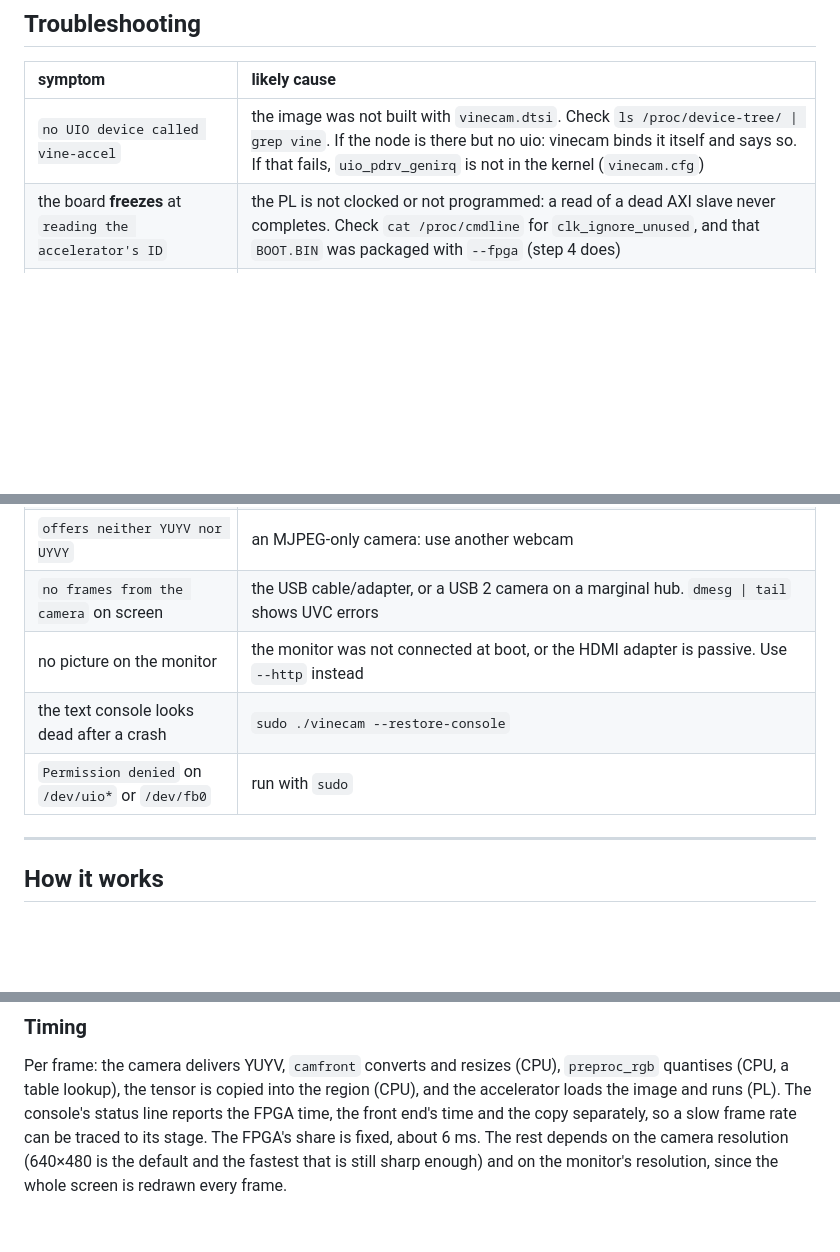
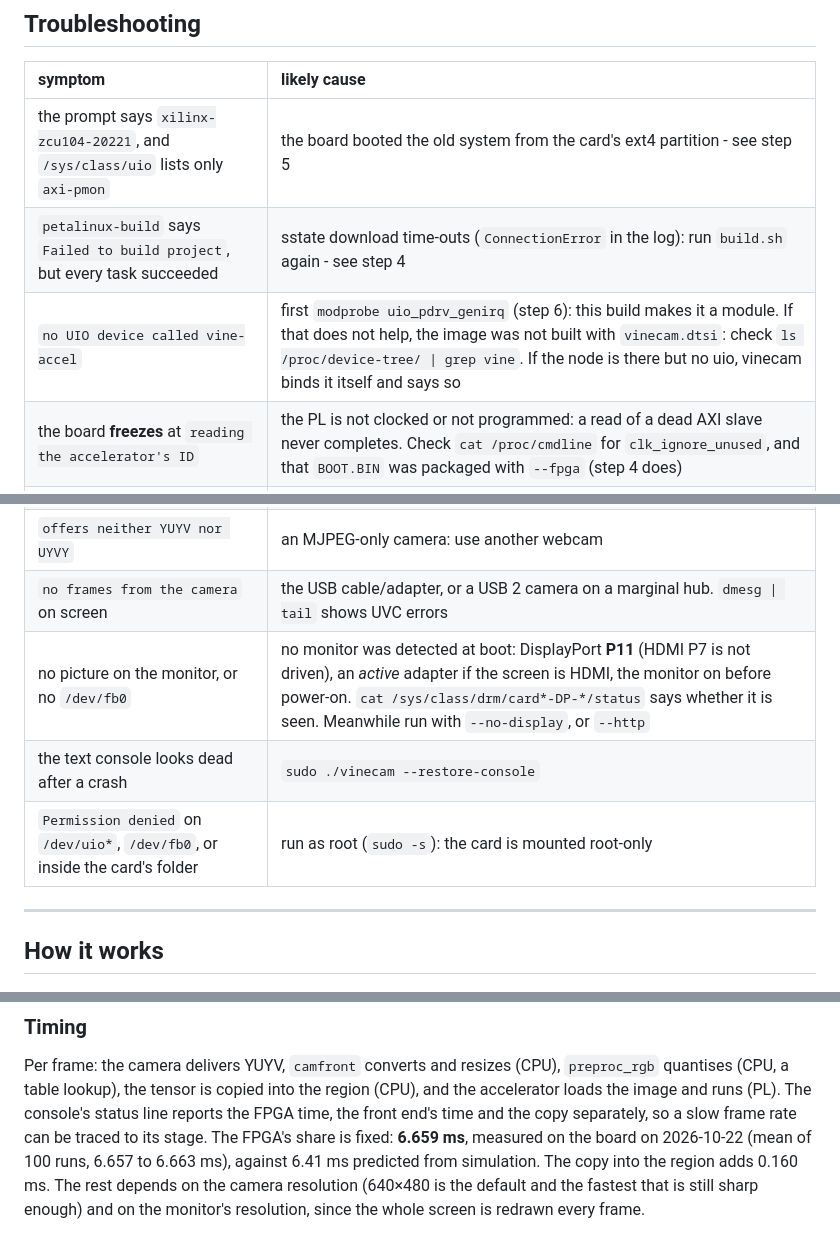
Before and after one commit to Kostasfratzeskos/mobilenetv2-vineyard-fpga, a Markdown page: firmware/linux/README.md, 3 parts joined by grey strips. GitHub-like rendering; blank space fills up the shorter version.

```diff
--- a/firmware/linux/README.md
+++ b/firmware/linux/README.md
@@ -296,7 +317,9 @@ from the RGB the board actually used.
 
 | symptom | likely cause |
 |:--|:--|
-| `no UIO device called vine-accel` | the image was not built with `vinecam.dtsi`. Check `ls /proc/device-tree/ \| grep vine`. If the node is there but no uio: vinecam binds it itself and says so. If that fails, `uio_pdrv_genirq` is not in the kernel (`vinecam.cfg`) |
+| the prompt says `xilinx-zcu104-20221`, and `/sys/class/uio` lists only `axi-pmon` | the board booted the old system from the card's ext4 partition - see step 5 |
+| `petalinux-build` says `Failed to build project`, but every task succeeded | sstate download time-outs (`ConnectionError` in the log): run `build.sh` again - see step 4 |
+| `no UIO device called vine-accel` | first `modprobe uio_pdrv_genirq` (step 6): this build makes it a module. If that does not help, the image was not built with `vinecam.dtsi`: check `ls /proc/device-tree/ \| grep vine`. If the node is there but no uio, vinecam binds it itself and says so |
 | the board **freezes** at `reading the accelerator's ID` | the PL is not clocked or not programmed: a read of a dead AXI slave never completes. Check `cat /proc/cmdline` for `clk_ignore_unused`, and that `BOOT.BIN` was packaged with `--fpga` (step 4 does) |
 | `the ID register did not read VINE` | the PL is clocked but holds another design: wrong `.bit` in `BOOT.BIN` |
 | `the DMA region ... is listed as System RAM` | the carve-out is missing or lacks `no-map`: the kernel is using that memory |
@@ -304,9 +327,9 @@ from the RGB the board actually used.
 | `image_q8.bin` passes, `image_rgb.bin` fails | the board's `preproc_rgb`: the FPU rounding mode (the self-test should already have said so) |
 | `offers neither YUYV nor UYVY` | an MJPEG-only camera: use another webcam |
 | `no frames from the camera` on screen | the USB cable/adapter, or a USB 2 camera on a marginal hub. `dmesg \| tail` shows UVC errors |
-| no picture on the monitor | the monitor was not connected at boot, or the HDMI adapter is passive. Use `--http` instead |
+| no picture on the monitor, or no `/dev/fb0` | no monitor was detected at boot: DisplayPort **P11** (HDMI P7 is not driven), an *active* adapter if the screen is HDMI, the monitor on before power-on. `cat /sys/class/drm/card*-DP-*/status` says whether it is seen. Meanwhile run with `--no-display`, or `--http` |
 | the text console looks dead after a crash | `sudo ./vinecam --restore-console` |
-| `Permission denied` on `/dev/uio*` or `/dev/fb0` | run with `sudo` |
+| `Permission denied` on `/dev/uio*`, `/dev/fb0`, or inside the card's folder | run as root (`sudo -s`): the card is mounted root-only |
 
 ---
 
@@ -357,6 +380,8 @@ Per frame: the camera delivers YUYV, `camfront` converts and resizes (CPU), `pre
 quantises (CPU, a table lookup), the tensor is copied into the region (CPU), and the
 accelerator loads the image and runs (PL). The console's status line reports the FPGA time,
 the front end's time and the copy separately, so a slow frame rate can be traced to its
-stage. The FPGA's share is fixed, about 6 ms. The rest depends on the camera resolution
+stage. The FPGA's share is fixed: **6.659 ms**, measured on the board on 2026-10-22 (mean of
+100 runs, 6.657 to 6.663 ms), against 6.41 ms predicted from simulation. The copy into the
+region adds 0.160 ms. The rest depends on the camera resolution
 (640×480 is the default and the fastest that is still sharp enough) and on the monitor's
 resolution, since the whole screen is redrawn every frame.
```
Also changed, not shown: other parts of firmware/linux/README.md (+25 -4 lines), README.md (+2 -1 lines), firmware/README.md (+12 -5 lines).
